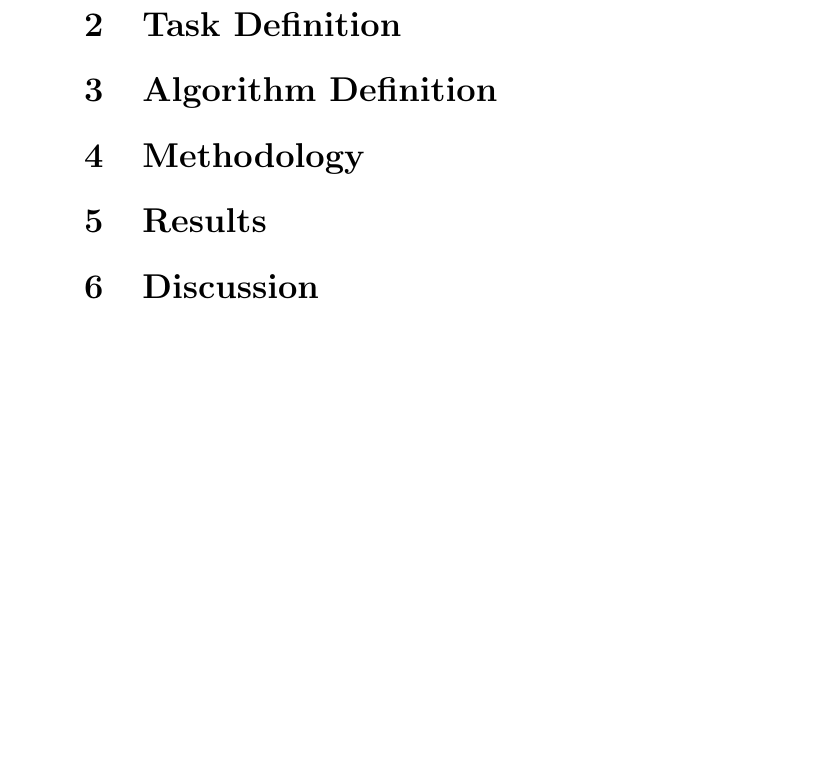
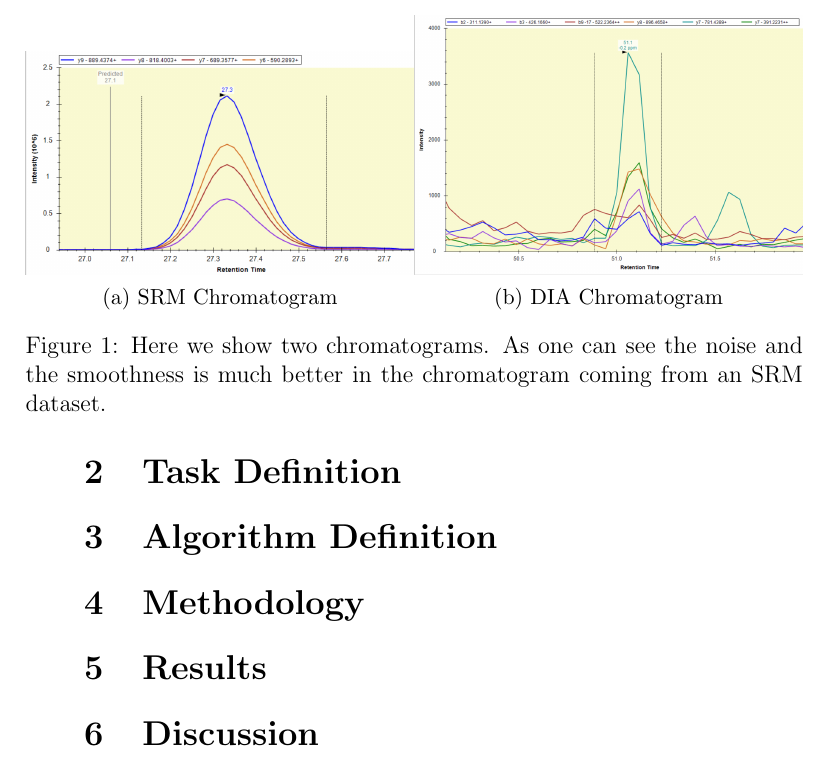
Before and after one commit to mhorowitzgelb/CS638FinalProject, a LaTeX document (writeup/writeup.tex): part of page 2 of 2 before the commit and part of page 2 of 3 after it, cut at the place of the change, the shorter picture padded with empty space. Compiled offline with pdfLaTeX.

Commit message:
Added chromatogram example images.

```diff
--- a/writeup/writeup.tex
+++ b/writeup/writeup.tex
@@ -1,6 +1,9 @@
 \documentclass[12pt]{article}
 \usepackage{cite}
 \usepackage{color}
+\usepackage{graphicx}
+\usepackage{caption}
+\usepackage{subcaption}
 
 \title{LCMS Chromatogram Smoothing With Generative Adversarial Networks}
 
@@ -20,6 +23,24 @@ Highlight results here
 \section{Introduction}
 DIA \cite{DIA} is a method of LCMS for quanitifying thousands of proteins. In order to to do analyze thousands of proteins at the same time, DIA methods have one cycling through thousands of different m/z windows, where each window is used to quantify a single peptide. Because we are analyzing so many windows at each time, the dwell time, or time in which signal is extracted, must be very short. Because of this, the quality of the data extracted can be quite poor. An alternative to DIA is SRM, or Selected Reaction Monitoring,\cite{SRM}. SRM is not good for quantifying more than a handful of peptides at a time, but the data generated is of far superior quality to DIA.
 
+\begin{figure}
+\centering
+\begin{subfigure}{.5\textwidth}
+  \centering
+  \includegraphics[width=1\linewidth]{SRM_example}
+  \caption{SRM Chromatogram}
+  \label{fig:sub1}
+\end{subfigure}%
+\begin{subfigure}{.5\textwidth}
+  \centering
+  \includegraphics[width=1\linewidth]{DIA_example}
+  \caption{DIA Chromatogram}
+  \label{fig:sub2}
+\end{subfigure}
+\caption{Here we show two chromatograms. As one can see the noise and the smoothness is much better in the chromatogram coming from an SRM dataset.}
+\label{fig:test}
+\end{figure}
+
 \section{Task Definition}
 \section{Algorithm Definition}
 \section{Methodology}
```
Also changed, not shown: writeup/DIA_example.PNG (added), writeup/SRM_example.PNG (added).
